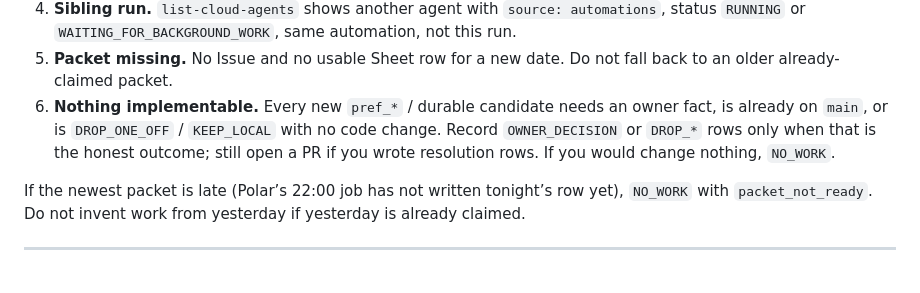
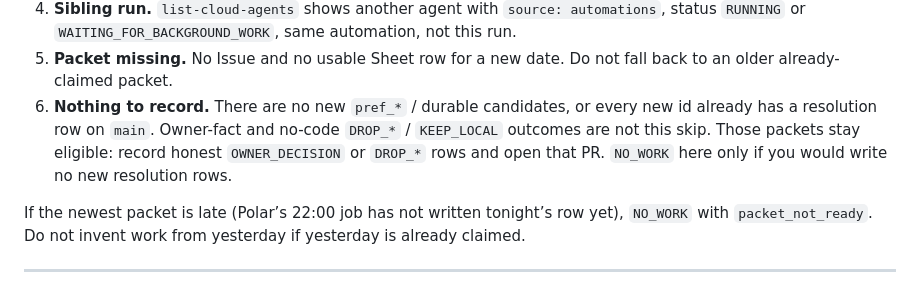
Before and after one commit to JunyiZhou-Conny/job-search-2026-2027-starter, a Markdown page: docs/automation/POLAR_PRODUCTION_MAINTENANCE.md, the part around the change. GitHub-like rendering.

Commit message:
fix(polar): allow resolution-only maintenance PRs
Skip rule 6 treated owner-fact and no-code DROP/KEEP_LOCAL packets as
an immediate NO_WORK exit, so those ids never landed on main and Polar
kept re-exporting them. Record the rows and open the PR instead.

```diff
--- a/docs/automation/POLAR_PRODUCTION_MAINTENANCE.md
+++ b/docs/automation/POLAR_PRODUCTION_MAINTENANCE.md
@@ -89,11 +89,12 @@ which rule fired. Do not open an empty PR.
    `WAITING_FOR_BACKGROUND_WORK`, same automation, not this run.
 5. **Packet missing.** No Issue and no usable Sheet row for a new date.
    Do not fall back to an older already-claimed packet.
-6. **Nothing implementable.** Every new `pref_*` / durable candidate
-   needs an owner fact, is already on `main`, or is `DROP_ONE_OFF` /
-   `KEEP_LOCAL` with no code change. Record `OWNER_DECISION` or
-   `DROP_*` rows only when that is the honest outcome; still open a PR
-   if you wrote resolution rows. If you would change nothing, `NO_WORK`.
+6. **Nothing to record.** There are no new `pref_*` / durable
+   candidates, or every new id already has a resolution row on
+   `main`. Owner-fact and no-code `DROP_*` / `KEEP_LOCAL` outcomes
+   are not this skip. Those packets stay eligible: record honest
+   `OWNER_DECISION` or `DROP_*` rows and open that PR. `NO_WORK`
+   here only if you would write no new resolution rows.
 
 If the newest packet is late (Polar’s 22:00 job has not written tonight’s
 row yet), `NO_WORK` with `packet_not_ready`. Do not invent work from
```
